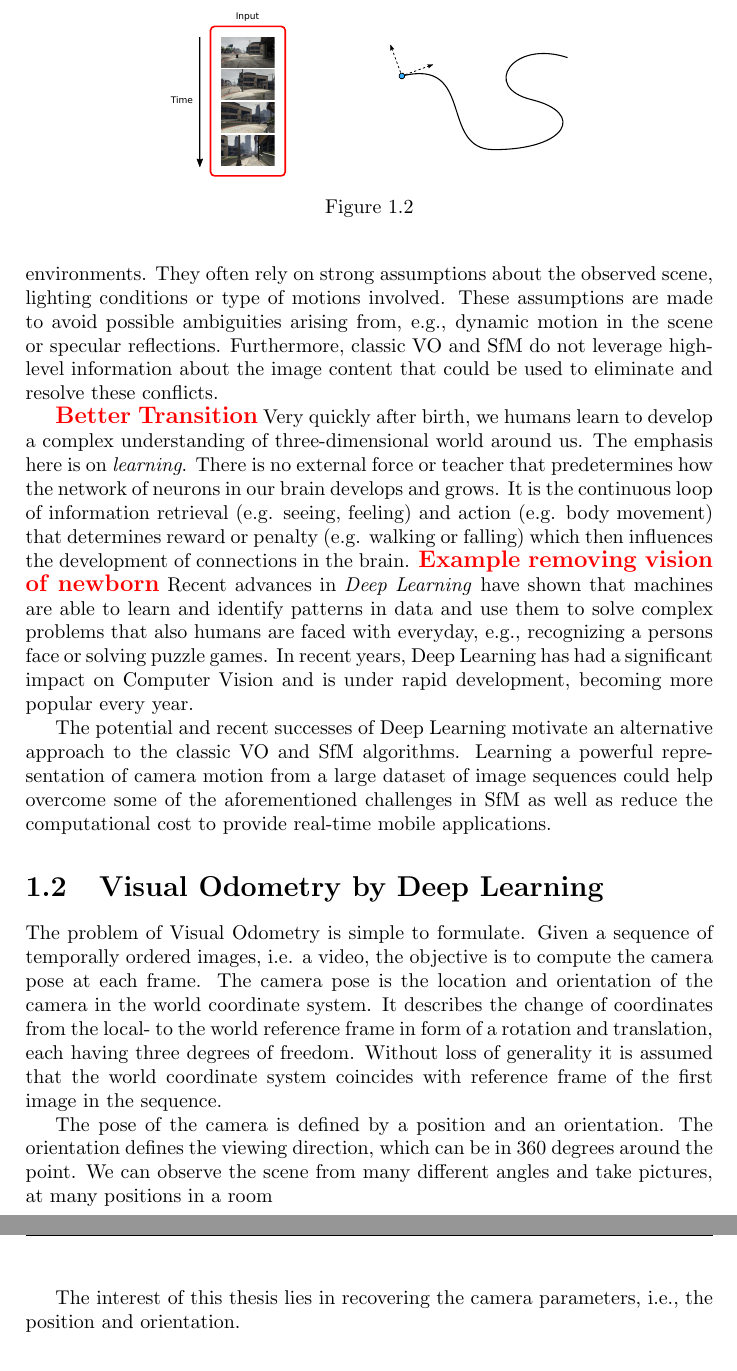
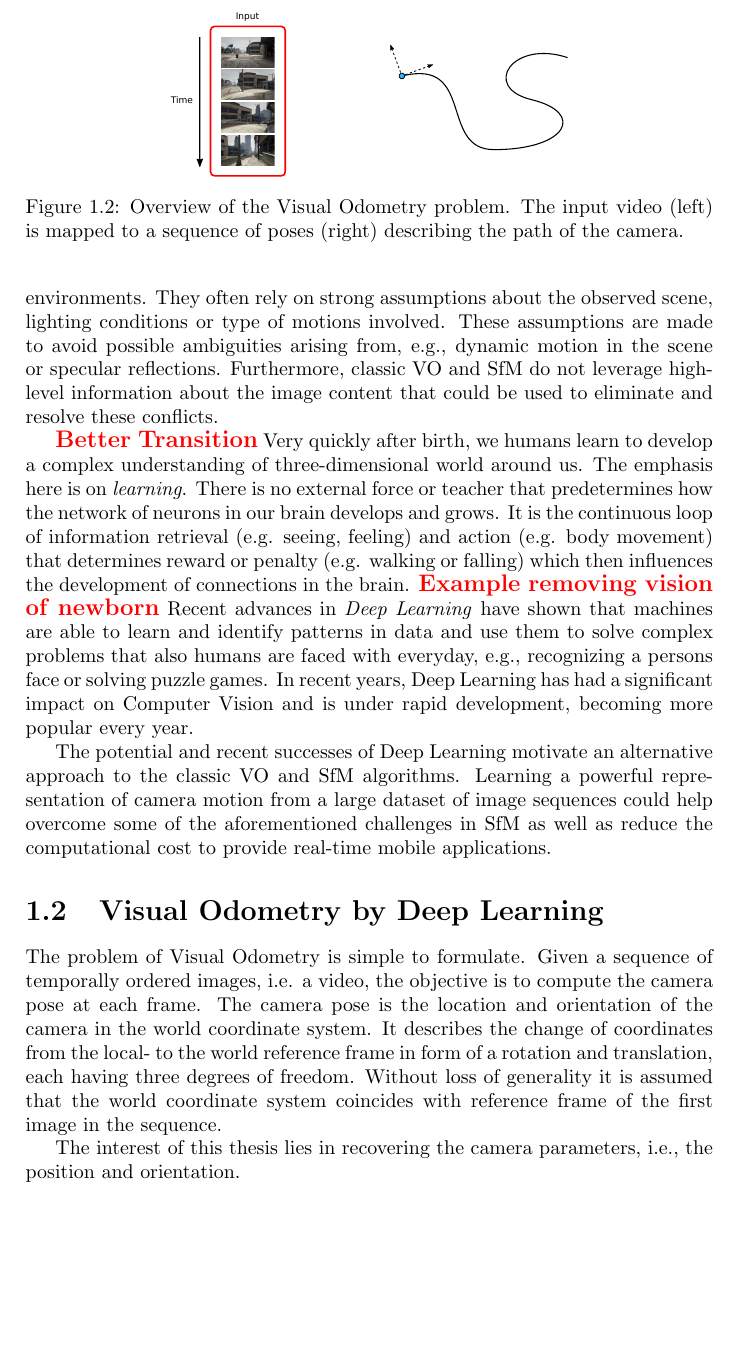
Before and after one commit to awaelchli/master-thesis, a LaTeX thesis (Document/main.tex, which reads Document/Chapters/Introduction.tex): two parts of pages 7 and 8 of 50 before the commit and part of page 7 of 50 after it, the two joined at a grey line, cut so that both start at the same text, the shorter picture padded with empty space. Compiled offline with pdfLaTeX.

Commit message:
overview figure update

```diff
--- a/Document/Chapters/Introduction.tex
+++ b/Document/Chapters/Introduction.tex
@@ -88,17 +88,14 @@
 		Without loss of generality it is assumed that the world coordinate system coincides with reference frame of the first image in the sequence.
 
 
-		\begin{figure}
+		\begin{figure}[t]
 			\centering
-			%\def\svgwidth{\columnwidth}
 			\includegraphics[width=7cm]{"Introduction/Problem Overview/overview"}
-			\caption{\label{fig:overview-visual-odometry}}
+			\caption[Description of the Visual Odometry problem]
+					{Overview of the Visual Odometry problem.
+					 The input video (left) is mapped to a sequence of poses (right) describing the path of the camera.
+					 \label{fig:overview-visual-odometry}}
 		\end{figure}
-
-
-		The pose of the camera is defined by a position and an orientation.
-		The orientation defines the viewing direction, which can be in 360 degrees around the point.
-		We can observe the scene from many different angles and take pictures, at many positions in a room
 
 		The interest of this thesis lies in recovering the camera parameters, i.e., the position and orientation.
 
```
Also changed, not shown: Document/Chapters/Introduction.tex (2 more changed lines).
